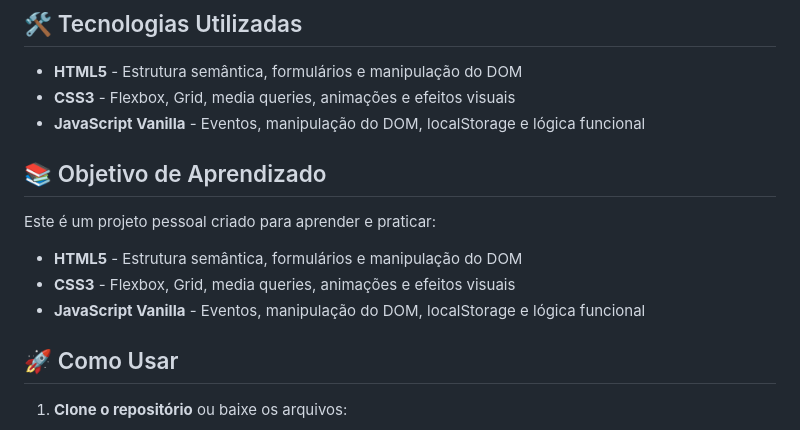
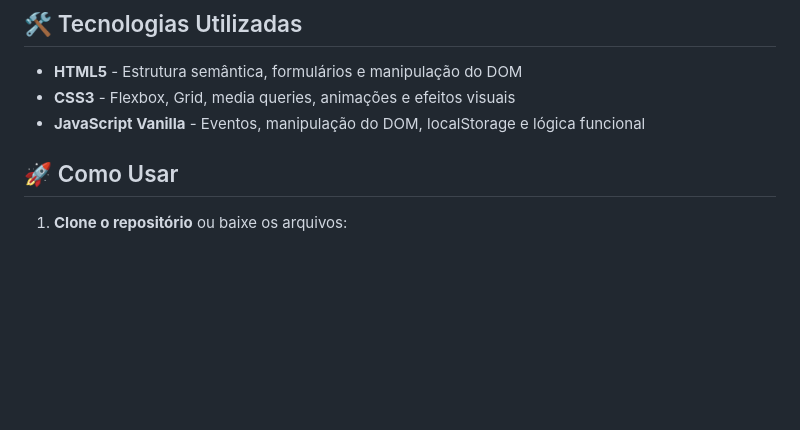
Before and after one commit to larissakruger/to-do-sloth, a Markdown page: README.md, the part around the change. Rendered like a GitHub page; blank space fills up the shorter version.

```diff
--- a/README.md
+++ b/README.md
@@ -38,15 +38,6 @@ to-do_app/
 - **HTML5** - Estrutura semântica, formulários e manipulação do DOM
 - **CSS3** - Flexbox, Grid, media queries, animações e efeitos visuais
 - **JavaScript Vanilla** - Eventos, manipulação do DOM, localStorage e lógica funcional
-
-## 📚 Objetivo de Aprendizado
-
-Este é um projeto pessoal criado para aprender e praticar:
-
-- **HTML5** - Estrutura semântica, formulários e manipulação do DOM
-- **CSS3** - Flexbox, Grid, media queries, animações e efeitos visuais
-- **JavaScript Vanilla** - Eventos, manipulação do DOM, localStorage e lógica funcional
-
 
 ## 🚀 Como Usar
 
```
